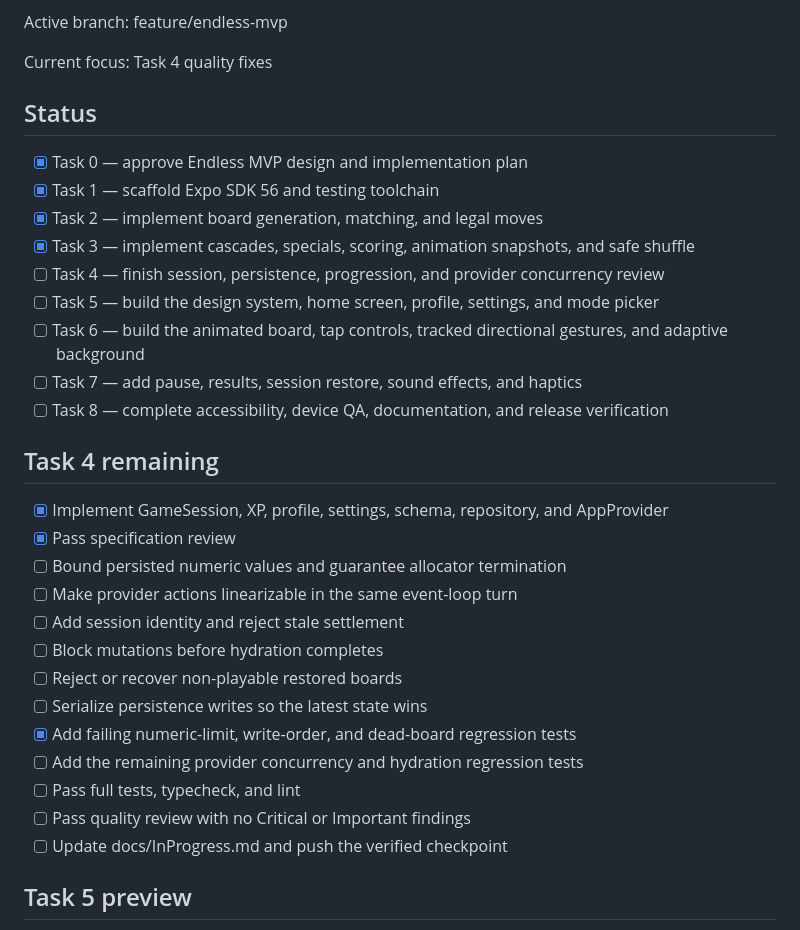
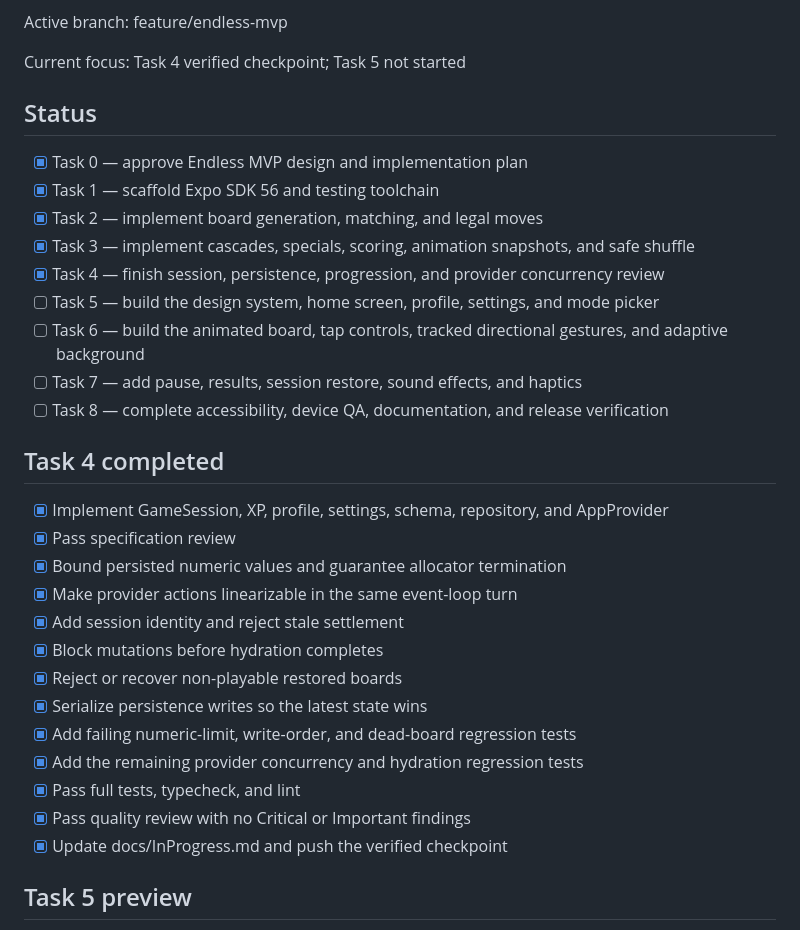
Before and after one commit to nukiexd/ColorShift, a Markdown page: TASKS.md, the part around one of its changes. Rendered like a GitHub page.

Commit message:
docs: complete Task 4 checkpoint

```diff
--- a/TASKS.md
+++ b/TASKS.md
@@ -6,7 +6,7 @@ Last updated: 30 June 2026
 
 Active branch: feature/endless-mvp
 
-Current focus: Task 4 quality fixes
+Current focus: Task 4 verified checkpoint; Task 5 not started
 
 ## Status
 
@@ -14,27 +14,27 @@ Current focus: Task 4 quality fixes
 - [x] Task 1 — scaffold Expo SDK 56 and testing toolchain
 - [x] Task 2 — implement board generation, matching, and legal moves
 - [x] Task 3 — implement cascades, specials, scoring, animation snapshots, and safe shuffle
-- [ ] Task 4 — finish session, persistence, progression, and provider concurrency review
+- [x] Task 4 — finish session, persistence, progression, and provider concurrency review
 - [ ] Task 5 — build the design system, home screen, profile, settings, and mode picker
 - [ ] Task 6 — build the animated board, tap controls, tracked directional gestures, and adaptive background
 - [ ] Task 7 — add pause, results, session restore, sound effects, and haptics
 - [ ] Task 8 — complete accessibility, device QA, documentation, and release verification
 
-## Task 4 remaining
+## Task 4 completed
 
 - [x] Implement GameSession, XP, profile, settings, schema, repository, and AppProvider
 - [x] Pass specification review
-- [ ] Bound persisted numeric values and guarantee allocator termination
-- [ ] Make provider actions linearizable in the same event-loop turn
-- [ ] Add session identity and reject stale settlement
-- [ ] Block mutations before hydration completes
-- [ ] Reject or recover non-playable restored boards
-- [ ] Serialize persistence writes so the latest state wins
+- [x] Bound persisted numeric values and guarantee allocator termination
+- [x] Make provider actions linearizable in the same event-loop turn
+- [x] Add session identity and reject stale settlement
+- [x] Block mutations before hydration completes
+- [x] Reject or recover non-playable restored boards
+- [x] Serialize persistence writes so the latest state wins
 - [x] Add failing numeric-limit, write-order, and dead-board regression tests
-- [ ] Add the remaining provider concurrency and hydration regression tests
-- [ ] Pass full tests, typecheck, and lint
-- [ ] Pass quality review with no Critical or Important findings
-- [ ] Update docs/InProgress.md and push the verified checkpoint
+- [x] Add the remaining provider concurrency and hydration regression tests
+- [x] Pass full tests, typecheck, and lint
+- [x] Pass quality review with no Critical or Important findings
+- [x] Update docs/InProgress.md and push the verified checkpoint
 
 ## Task 5 preview
 
```
Also changed, not shown: other parts of TASKS.md (+1 -1 lines), docs/InProgress.md (+12 -9 lines).
